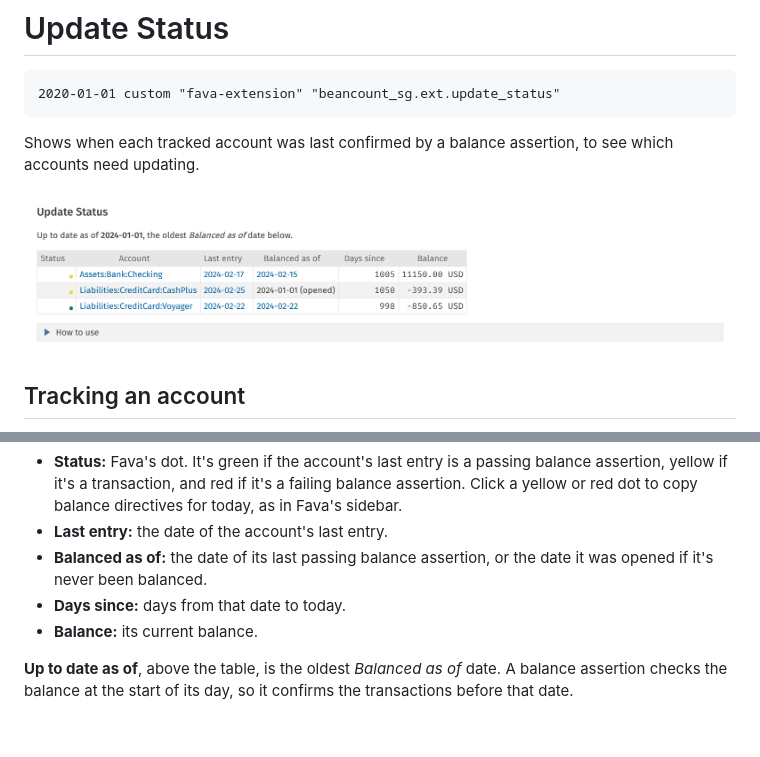
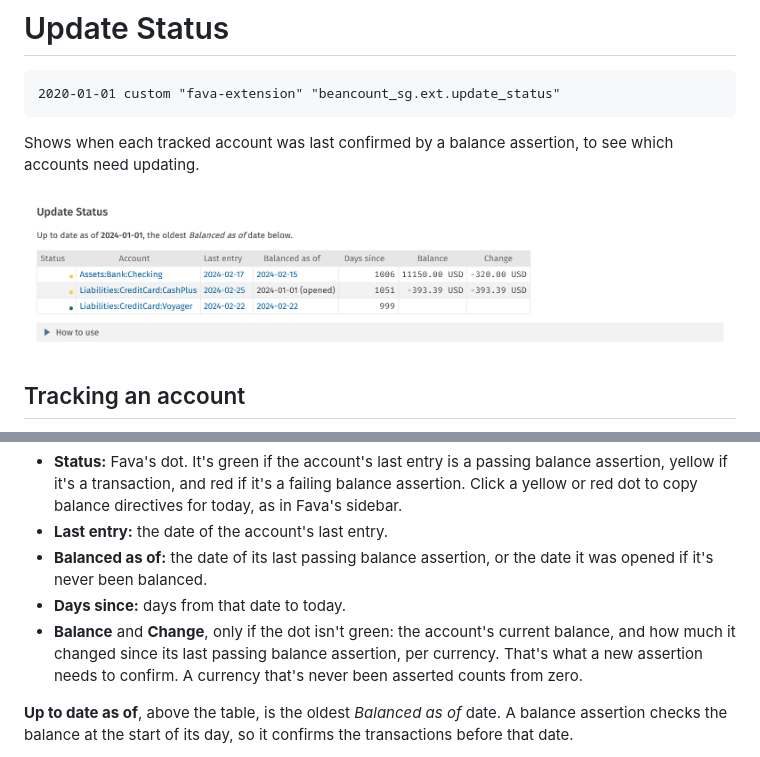
Before and after one commit to gorlins/beancount-sg, a Markdown page: docs/fava/update-status.md, 2 parts joined by grey strips. Rendered like a GitHub page; pictures changed too: docs/fava/images/update-status.png; blank space fills up the shorter version.

```diff
--- a/docs/fava/update-status.md
+++ b/docs/fava/update-status.md
@@ -34,7 +34,9 @@ Each tracked account has:
 - **Balanced as of:** the date of its last passing balance assertion, or the date it was opened if
   it's never been balanced.
 - **Days since:** days from that date to today.
-- **Balance:** its current balance.
+- **Balance** and **Change**, only if the dot isn't green: the account's current balance, and how
+  much it changed since its last passing balance assertion, per currency. That's what a new
+  assertion needs to confirm. A currency that's never been asserted counts from zero.
 
 **Up to date as of**, above the table, is the oldest *Balanced as of* date. A balance assertion
 checks the balance at the start of its day, so it confirms the transactions before that date.
```
Also changed, not shown: README.md (+2 -2 lines), 3 other files.
